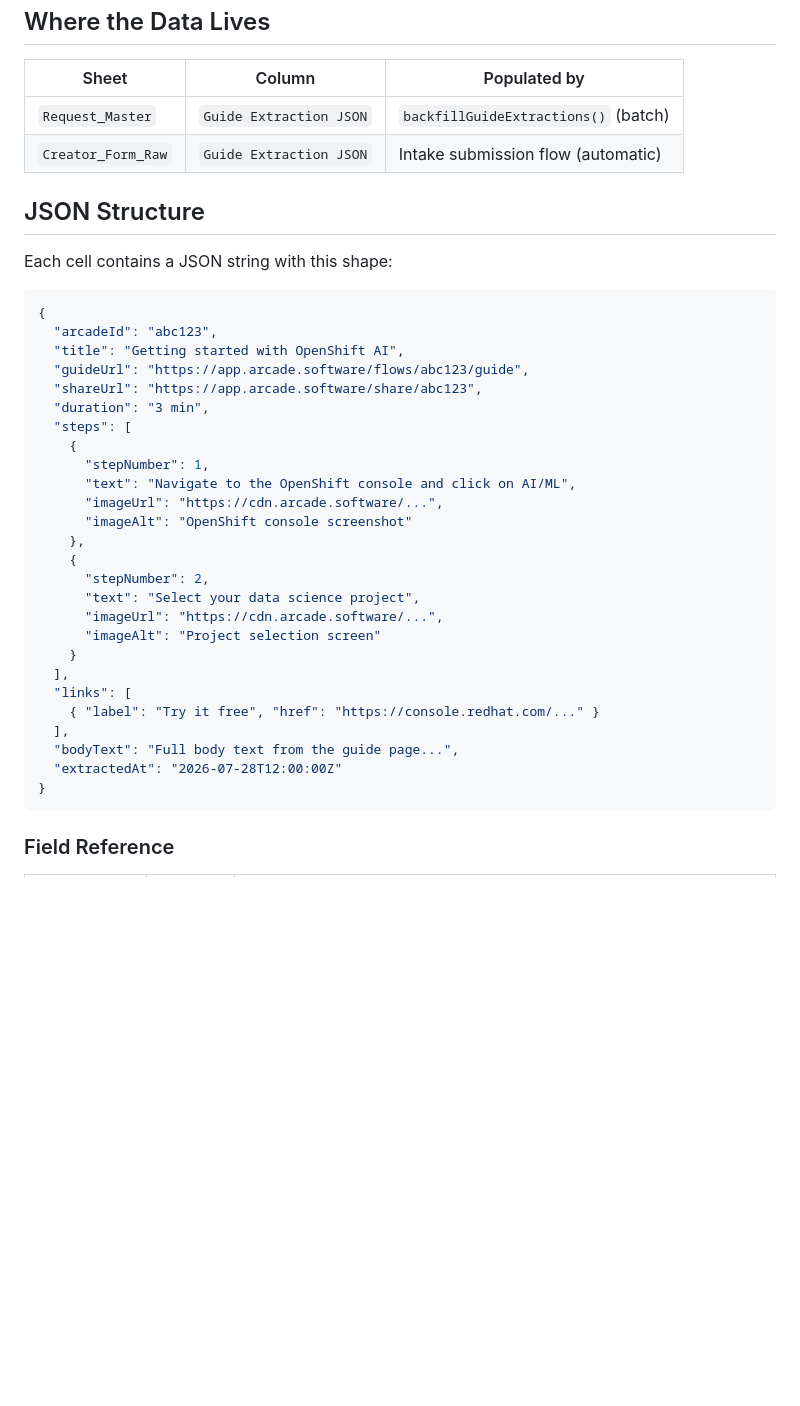
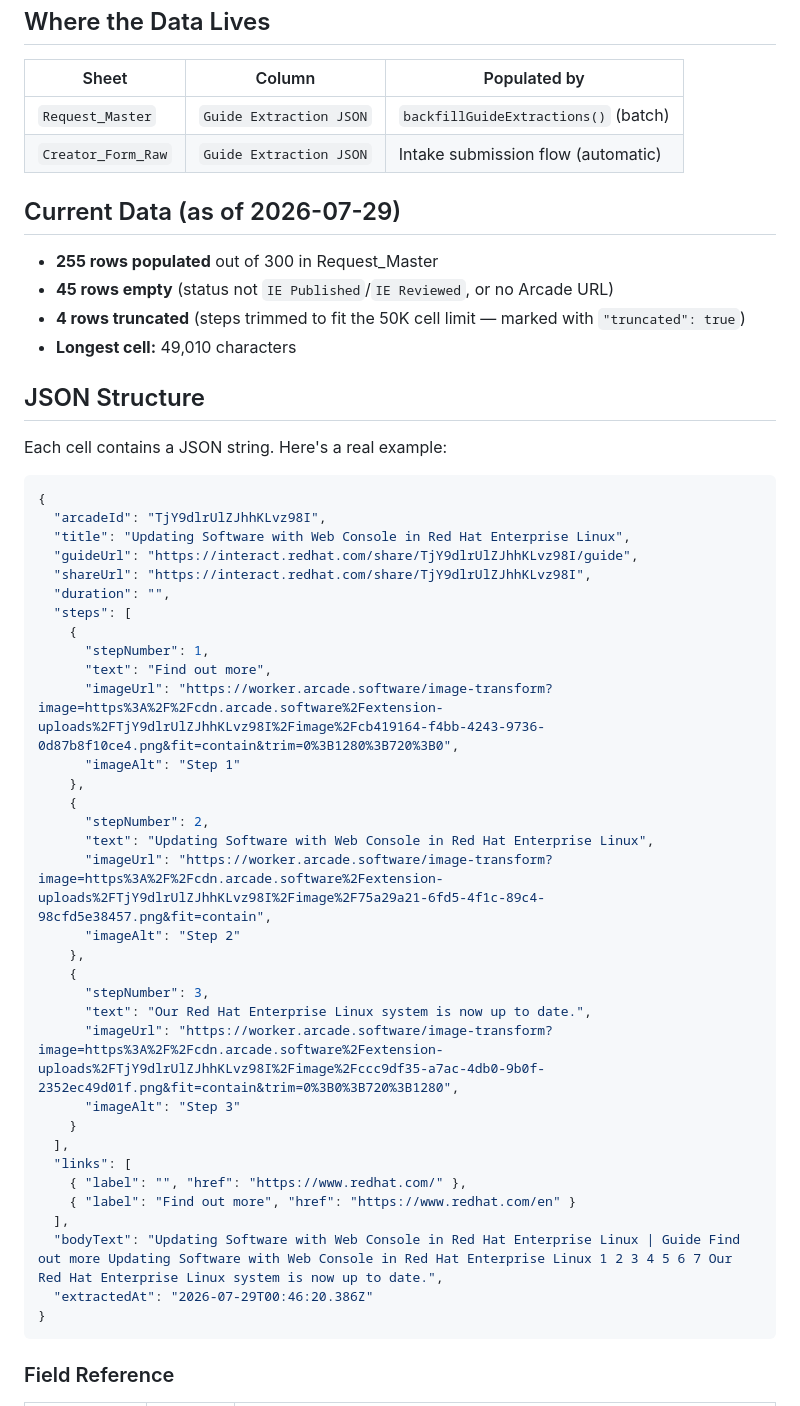
Before and after one commit to rubyyyyang/interactive-experience-intake, a Markdown page: docs/guide-extraction-json-usage.md, the part around the change. Drawn GitHub-style; blank space fills up the shorter version.

Commit message:
docs: add real data sample and stats to guide extraction usage doc
Co-Authored-By: Claude Opus 4.6 <noreply@anthropic.com>

````diff
--- a/docs/guide-extraction-json-usage.md
+++ b/docs/guide-extraction-json-usage.md
@@ -9,36 +9,50 @@ The `Guide Extraction JSON` column in `Request_Master` stores each demo's extrac
 | `Request_Master` | `Guide Extraction JSON` | `backfillGuideExtractions()` (batch) |
 | `Creator_Form_Raw` | `Guide Extraction JSON` | Intake submission flow (automatic) |
 
+## Current Data (as of 2026-07-29)
+
+- **255 rows populated** out of 300 in Request_Master
+- **45 rows empty** (status not `IE Published`/`IE Reviewed`, or no Arcade URL)
+- **4 rows truncated** (steps trimmed to fit the 50K cell limit — marked with `"truncated": true`)
+- **Longest cell:** 49,010 characters
+
 ## JSON Structure
 
-Each cell contains a JSON string with this shape:
+Each cell contains a JSON string. Here's a real example:
 
 ```json
 {
-  "arcadeId": "abc123",
-  "title": "Getting started with OpenShift AI",
-  "guideUrl": "https://app.arcade.software/flows/abc123/guide",
-  "shareUrl": "https://app.arcade.software/share/abc123",
-  "duration": "3 min",
+  "arcadeId": "TjY9dlrUlZJhhKLvz98I",
+  "title": "Updating Software with Web Console in Red Hat Enterprise Linux",
+  "guideUrl": "https://interact.redhat.com/share/TjY9dlrUlZJhhKLvz98I/guide",
+  "shareUrl": "https://interact.redhat.com/share/TjY9dlrUlZJhhKLvz98I",
+  "duration": "",
   "steps": [
     {
       "stepNumber": 1,
-      "text": "Navigate to the OpenShift console and click on AI/ML",
-      "imageUrl": "https://cdn.arcade.software/...",
-      "imageAlt": "OpenShift console screenshot"
+      "text": "Find out more",
+      "imageUrl": "https://worker.arcade.software/image-transform?image=https%3A%2F%2Fcdn.arcade.software%2Fextension-uploads%2FTjY9dlrUlZJhhKLvz98I%2Fimage%2Fcb419164-f4bb-4243-9736-0d87b8f10ce4.png&fit=contain&trim=0%3B1280%3B720%3B0",
+      "imageAlt": "Step 1"
     },
     {
       "stepNumber": 2,
-      "text": "Select your data science project",
-      "imageUrl": "https://cdn.arcade.software/...",
-      "imageAlt": "Project selection screen"
+      "text": "Updating Software with Web Console in Red Hat Enterprise Linux",
+      "imageUrl": "https://worker.arcade.software/image-transform?image=https%3A%2F%2Fcdn.arcade.software%2Fextension-uploads%2FTjY9dlrUlZJhhKLvz98I%2Fimage%2F75a29a21-6fd5-4f1c-89c4-98cfd5e38457.png&fit=contain",
+      "imageAlt": "Step 2"
+    },
+    {
+      "stepNumber": 3,
+      "text": "Our Red Hat Enterprise Linux system is now up to date.",
+      "imageUrl": "https://worker.arcade.software/image-transform?image=https%3A%2F%2Fcdn.arcade.software%2Fextension-uploads%2FTjY9dlrUlZJhhKLvz98I%2Fimage%2Fccc9df35-a7ac-4db0-9b0f-2352ec49d01f.png&fit=contain&trim=0%3B0%3B720%3B1280",
+      "imageAlt": "Step 3"
     }
   ],
   "links": [
-    { "label": "Try it free", "href": "https://console.redhat.com/..." }
+    { "label": "", "href": "https://www.redhat.com/" },
+    { "label": "Find out more", "href": "https://www.redhat.com/en" }
   ],
-  "bodyText": "Full body text from the guide page...",
-  "extractedAt": "2026-07-28T12:00:00Z"
+  "bodyText": "Updating Software with Web Console in Red Hat Enterprise Linux | Guide Find out more Updating Software with Web Console in Red Hat Enterprise Linux 1 2 3 4 5 6 7 Our Red Hat Enterprise Linux system is now up to date.",
+  "extractedAt": "2026-07-29T00:46:20.386Z"
 }
 ```
 
````
